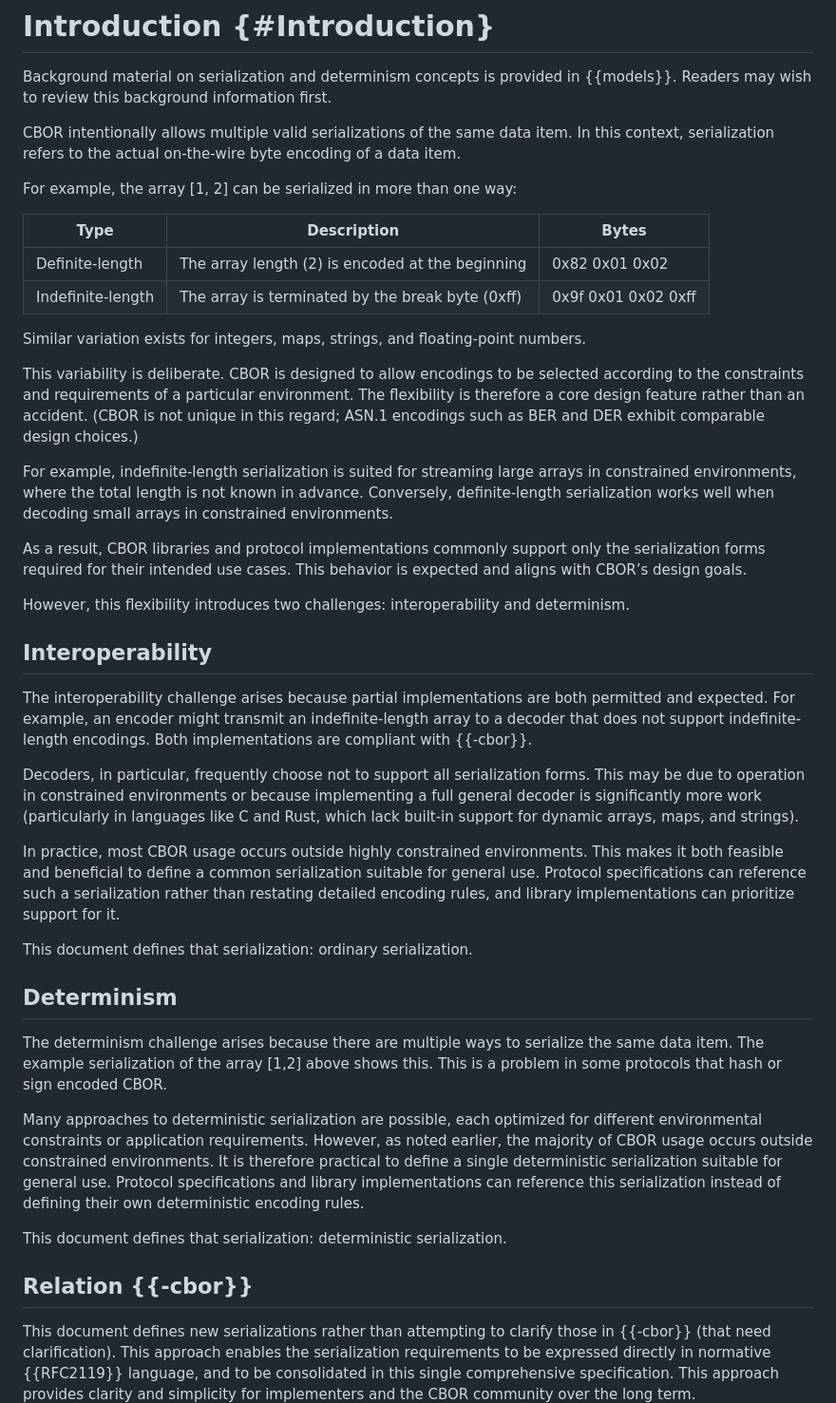
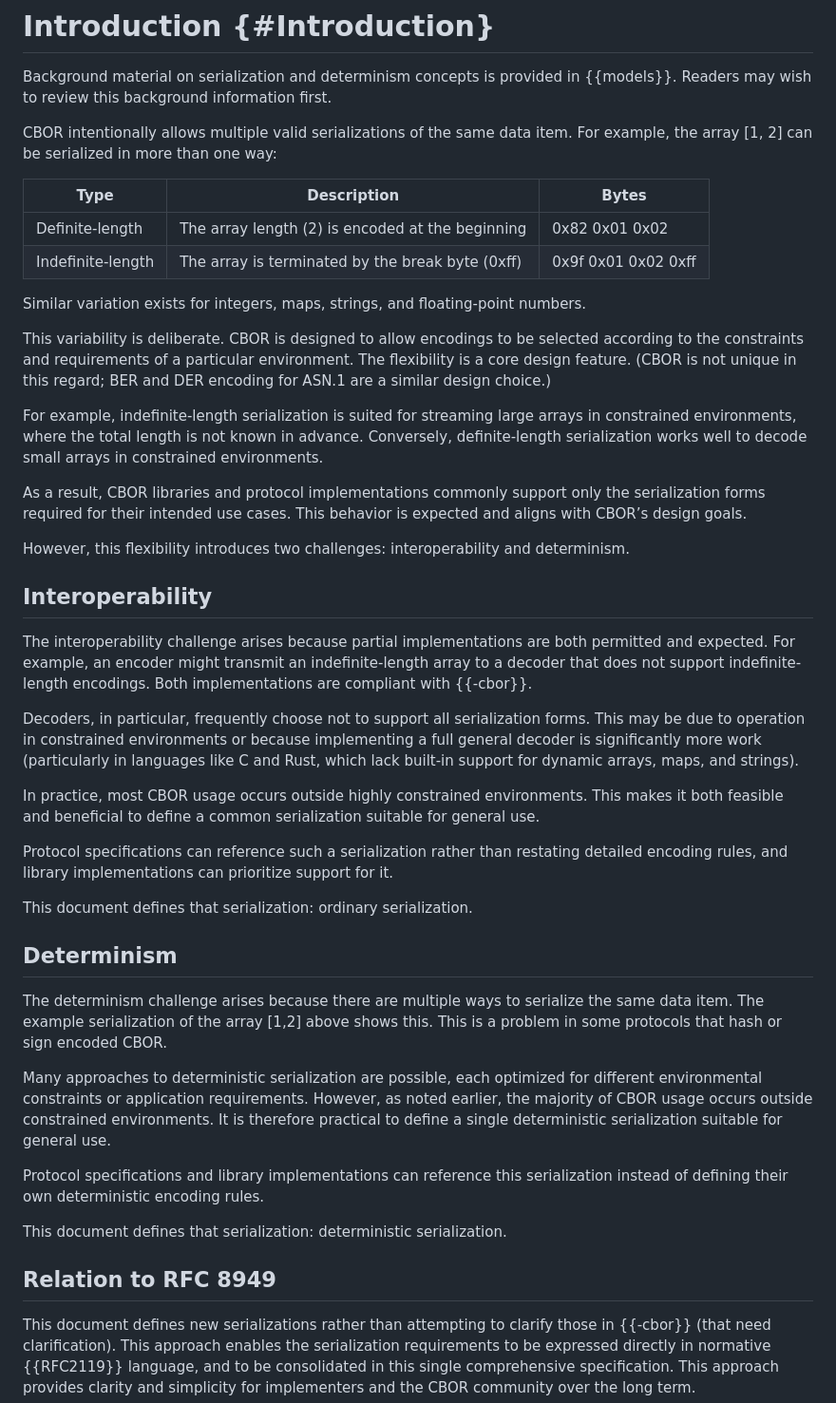
Before and after one commit to cbor-wg/draft-ietf-cbor-serialization, a Markdown page: draft-ietf-cbor-serialization.md, the part around the change. Shown at 95% size. Rendered like a GitHub page.

Commit message:
Wordsmithing

```diff
--- a/draft-ietf-cbor-serialization.md
+++ b/draft-ietf-cbor-serialization.md
@@ -115,16 +115,12 @@ These serializations are largely compatible with those widely implemented by the
 Background material on serialization and determinism concepts is provided in {{models}}.
 Readers may wish to review this background information first.
 
-
-
 CBOR intentionally allows multiple valid serializations of the same data item.
-In this context, serialization refers to the actual on-the-wire byte encoding of a data item.
-
 For example, the array [1, 2] can be serialized in more than one way:
 
-| Type              | Description                                      | Bytes          |
-|-------------------|--------------------------------------------------|----------------|
-| Definite-length   | The array length (2) is encoded at the beginning | 0x82 0x01 0x02 |
+| Type              | Description                                      | Bytes                |
+|-------------------|--------------------------------------------------|----------------------|
+| Definite-length   | The array length (2) is encoded at the beginning | 0x82 0x01 0x02       |
 | Indefinite-length | The array is terminated by the break byte (0xff) | 0x9f  0x01 0x02 0xff |
 
 
@@ -132,30 +128,31 @@ Similar variation exists for integers, maps, strings, and floating-point numbers
 
 This variability is deliberate.
 CBOR is designed to allow encodings to be selected according to the constraints and requirements of a particular environment.
-The flexibility is therefore a core design feature rather than an accident.
-(CBOR is not unique in this regard; ASN.1 encodings such as BER and DER exhibit comparable design choices.)
+The flexibility is a core design feature.
+(CBOR is not unique in this regard; BER and DER encoding for ASN.1 are a similar design choice.)
 
 For example, indefinite-length serialization is suited for streaming large arrays in constrained environments, where the total length is not known in advance.
-Conversely, definite-length serialization works well when decoding small arrays in constrained environments.
+Conversely, definite-length serialization works well to decode small arrays in constrained environments.
 
 As a result, CBOR libraries and protocol implementations commonly support only the serialization forms required for their intended use cases.
 This behavior is expected and aligns with CBOR’s design goals.
 
 However, this flexibility introduces two challenges: interoperability and determinism.
 
+
 ## Interoperability
-
 
 The interoperability challenge arises because partial implementations are both permitted and expected.
 For example, an encoder might transmit an indefinite-length array to a decoder that does not support indefinite-length encodings.
 Both implementations are compliant with {{-cbor}}.
 
 Decoders, in particular, frequently choose not to support all serialization forms.
-This may be due to operation in constrained environments  or because implementing a full general decoder is significantly more work
+This may be due to operation in constrained environments or because implementing a full general decoder is significantly more work
 (particularly in languages like C and Rust, which lack built-in support for dynamic arrays, maps, and strings).
 
 In practice, most CBOR usage occurs outside highly constrained environments.
 This makes it both feasible and beneficial to define a common serialization suitable for general use.
+
 Protocol specifications can reference such a serialization rather than restating detailed encoding rules, and library implementations can prioritize support for it.
 
 This document defines that serialization: ordinary serialization.
@@ -170,12 +167,13 @@ This is a problem in some protocols that hash or sign encoded CBOR.
 Many approaches to deterministic serialization are possible, each optimized for different environmental constraints or application requirements.
 However, as noted earlier, the majority of CBOR usage occurs outside constrained environments.
 It is therefore practical to define a single deterministic serialization suitable for general use.
+
 Protocol specifications and library implementations can reference this serialization instead of defining their own deterministic encoding rules.
 
 This document defines that serialization: deterministic serialization.
 
 
-## Relation {{-cbor}}
+## Relation to RFC 8949
 
 This document defines new serializations rather than attempting to clarify those in {{-cbor}} (that need clarification).
 This approach enables the serialization requirements to be expressed directly in normative {{RFC2119}} language, and to be consolidated in this single comprehensive specification.
```
